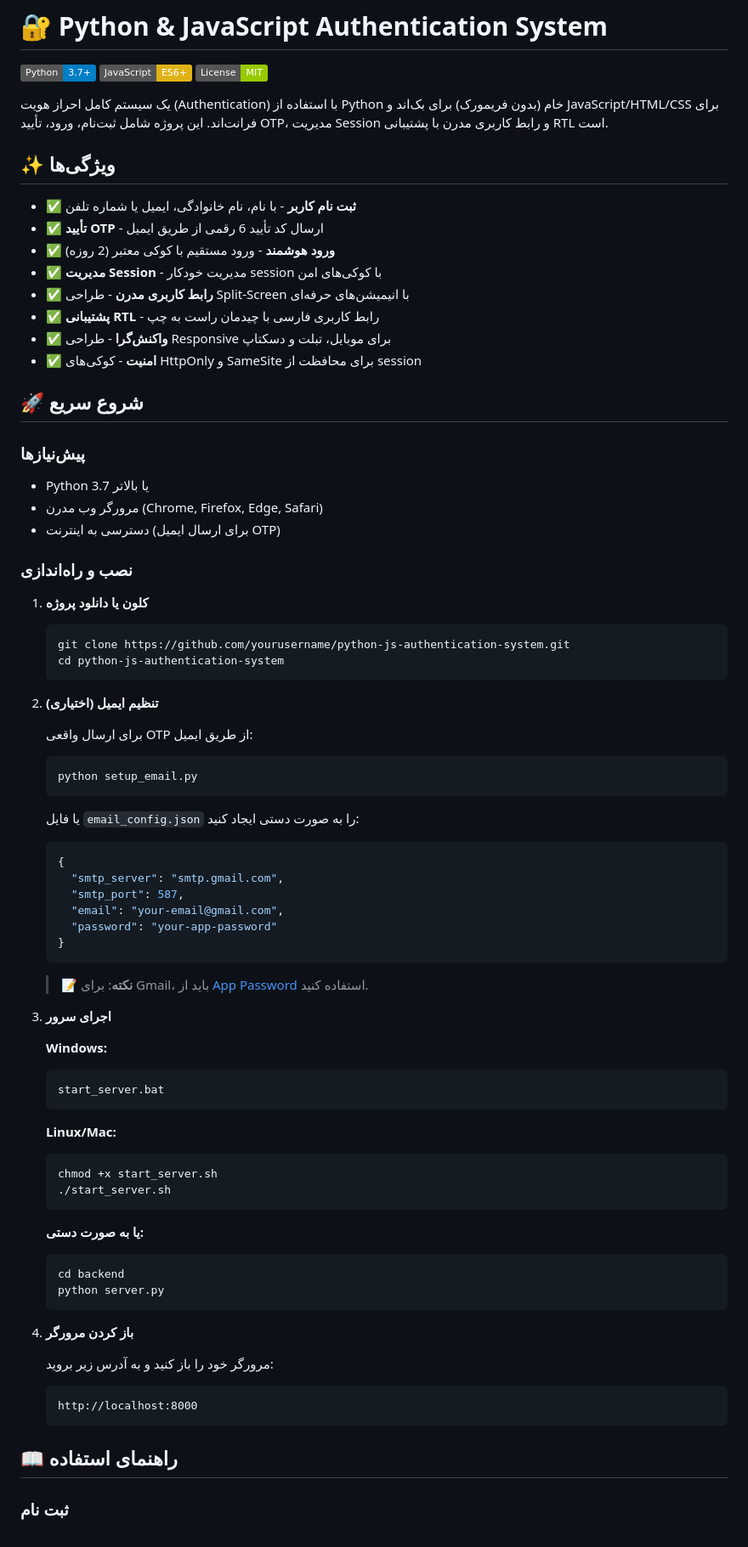
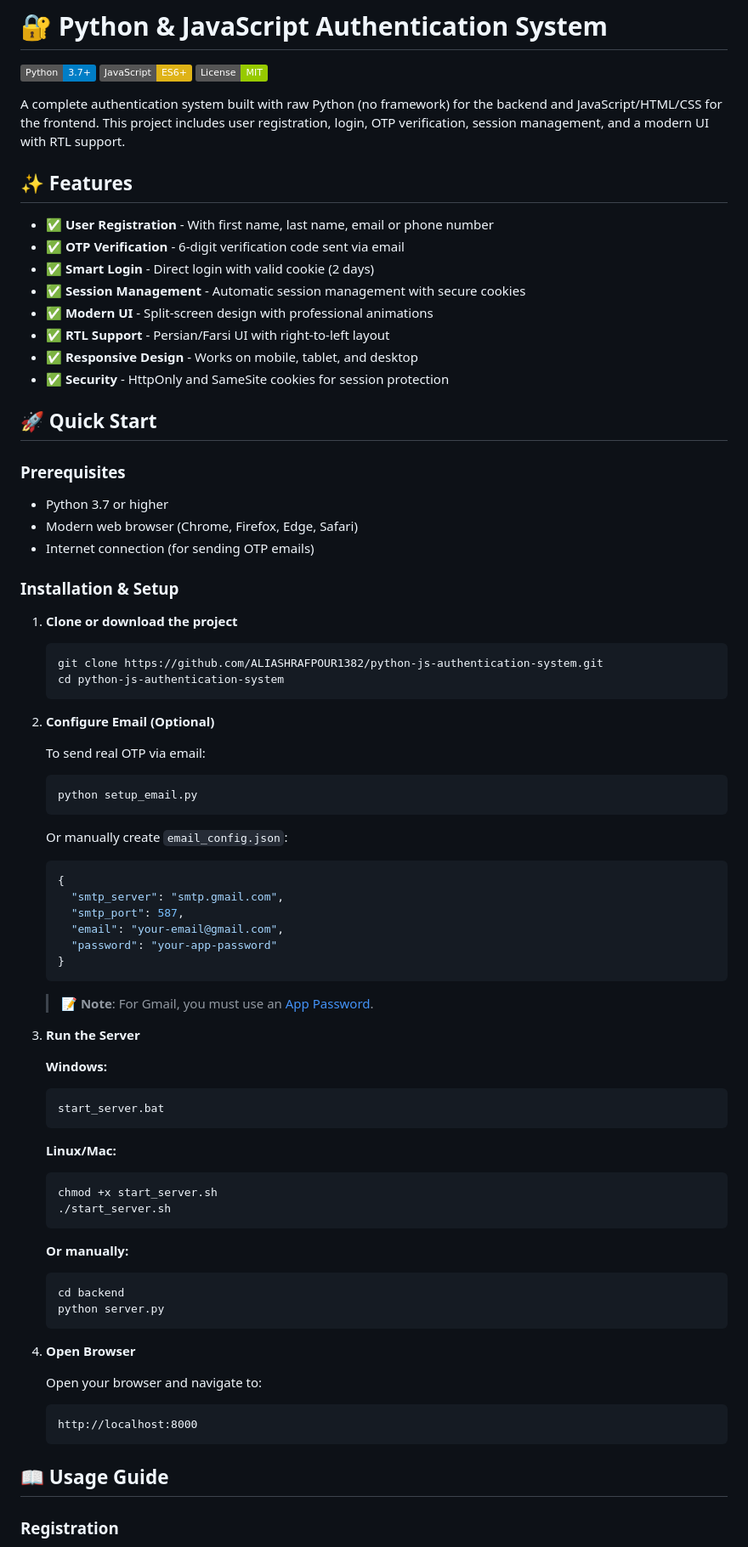
Before and after one commit to ALIASHRAFPOUR1382/python-js-authentication-system, a Markdown page: README.md, the part around one of its changes. Shown at 85% size. GitHub-like rendering; badges without logos.

````diff
--- a/README.md
+++ b/README.md
@@ -4,43 +4,43 @@
 [![JavaScript](https://img.shields.io/badge/JavaScript-ES6+-yellow.svg)](https://developer.mozilla.org/en-US/docs/Web/JavaScript)
 [![License](https://img.shields.io/badge/License-MIT-green.svg)](LICENSE)
 
-یک سیستم کامل احراز هویت (Authentication) با استفاده از Python خام (بدون فریمورک) برای بک‌اند و JavaScript/HTML/CSS برای فرانت‌اند. این پروژه شامل ثبت‌نام، ورود، تأیید OTP، مدیریت Session و رابط کاربری مدرن با پشتیبانی RTL است.
+A complete authentication system built with raw Python (no framework) for the backend and JavaScript/HTML/CSS for the frontend. This project includes user registration, login, OTP verification, session management, and a modern UI with RTL support.
 
-## ✨ ویژگی‌ها
+## ✨ Features
 
-- ✅ **ثبت نام کاربر** - با نام، نام خانوادگی، ایمیل یا شماره تلفن
-- ✅ **تأیید OTP** - ارسال کد تأیید 6 رقمی از طریق ایمیل
-- ✅ **ورود هوشمند** - ورود مستقیم با کوکی معتبر (2 روزه)
-- ✅ **مدیریت Session** - مدیریت خودکار session با کوکی‌های امن
-- ✅ **رابط کاربری مدرن** - طراحی Split-Screen با انیمیشن‌های حرفه‌ای
-- ✅ **پشتیبانی RTL** - رابط کاربری فارسی با چیدمان راست به چپ
-- ✅ **واکنش‌گرا** - طراحی Responsive برای موبایل، تبلت و دسکتاپ
-- ✅ **امنیت** - کوکی‌های HttpOnly و SameSite برای محافظت از session
+- ✅ **User Registration** - With first name, last name, email or phone number
+- ✅ **OTP Verification** - 6-digit verification code sent via email
+- ✅ **Smart Login** - Direct login with valid cookie (2 days)
+- ✅ **Session Management** - Automatic session management with secure cookies
+- ✅ **Modern UI** - Split-screen design with professional animations
+- ✅ **RTL Support** - Persian/Farsi UI with right-to-left layout
+- ✅ **Responsive Design** - Works on mobile, tablet, and desktop
+- ✅ **Security** - HttpOnly and SameSite cookies for session protection
 
-## 🚀 شروع سریع
+## 🚀 Quick Start
 
-### پیش‌نیازها
+### Prerequisites
 
-- Python 3.7 یا بالاتر
-- مرورگر وب مدرن (Chrome, Firefox, Edge, Safari)
-- دسترسی به اینترنت (برای ارسال ایمیل OTP)
+- Python 3.7 or higher
+- Modern web browser (Chrome, Firefox, Edge, Safari)
+- Internet connection (for sending OTP emails)
 
-### نصب و راه‌اندازی
+### Installation & Setup
 
-1. **کلون یا دانلود پروژه**
+1. **Clone or download the project**
    ```bash
-   git clone https://github.com/yourusername/python-js-authentication-system.git
+   git clone https://github.com/ALIASHRAFPOUR1382/python-js-authentication-system.git
    cd python-js-authentication-system
    ```
 
-2. **تنظیم ایمیل (اختیاری)**
+2. **Configure Email (Optional)**
 
-   برای ارسال واقعی OTP از طریق ایمیل:
+   To send real OTP via email:
    ```bash
    python setup_email.py
    ```
 
-   یا فایل `email_config.json` را به صورت دستی ایجاد کنید:
+   Or manually create `email_config.json`:
    ```json
    {
      "smtp_server": "smtp.gmail.com",
@@ -50,9 +50,9 @@
    }
    ```
 
-   > 📝 **نکته**: برای Gmail، باید از [App Password](https://support.google.com/accounts/answer/185833) استفاده کنید.
+   > 📝 **Note**: For Gmail, you must use an [App Password](https://support.google.com/accounts/answer/185833).
 
-3. **اجرای سرور**
+3. **Run the Server**
 
    **Windows:**
    ```bash
@@ -65,20 +65,20 @@
    ./start_server.sh
    ```
 
-   **یا به صورت دستی:**
+   **Or manually:**
    ```bash
    cd backend
    python server.py
    ```
 
-4. **باز کردن مرورگر**
+4. **Open Browser**
 
-   مرورگر خود را باز کنید و به آدرس زیر بروید:
+   Open your browser and navigate to:
    ```
    http://localhost:8000
    ```
 
-## 📖 راهنمای استفاده
+## 📖 Usage Guide
 
-### ثبت نام
+### Registration
 
````
Also changed, not shown: other parts of README.md (+105 -105 lines).
